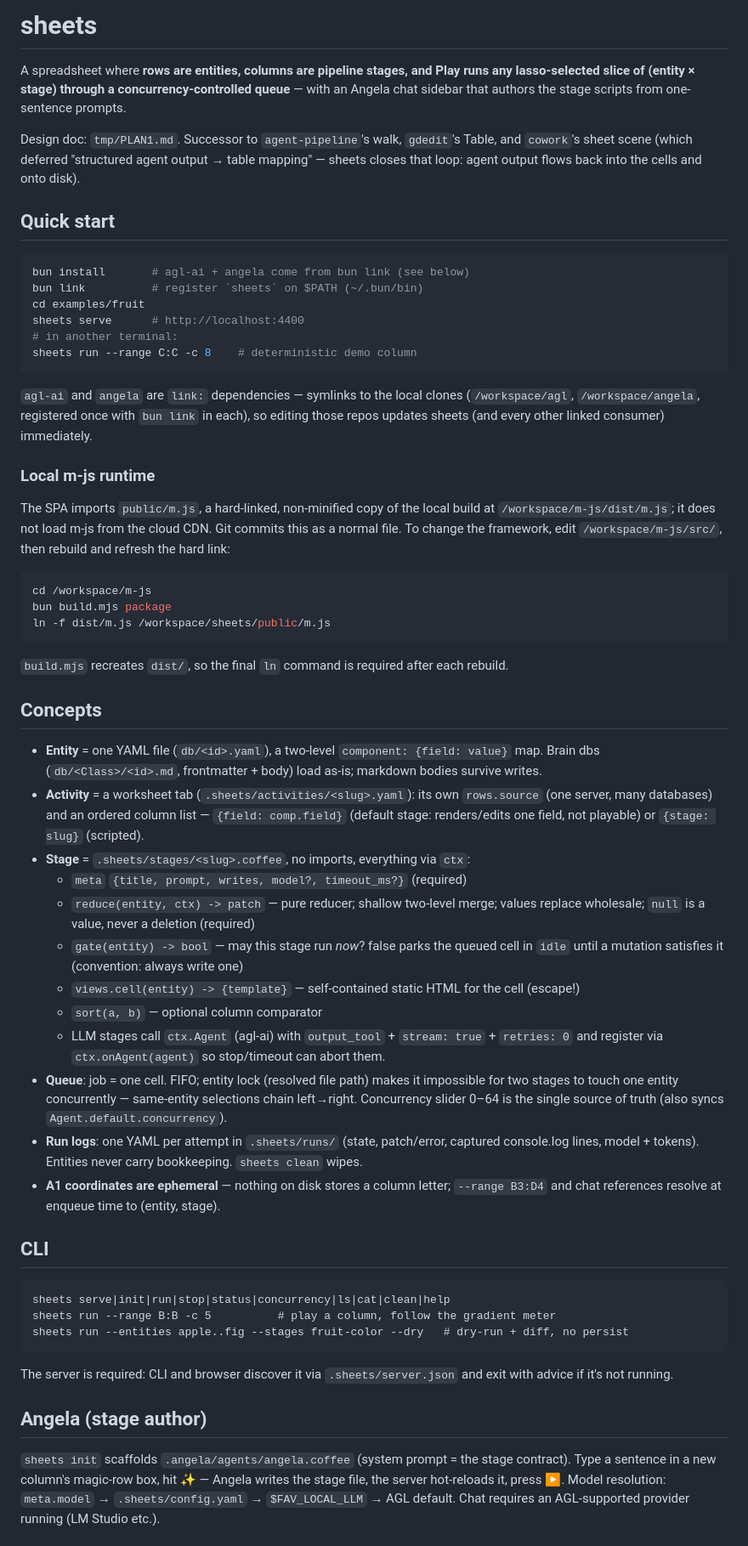
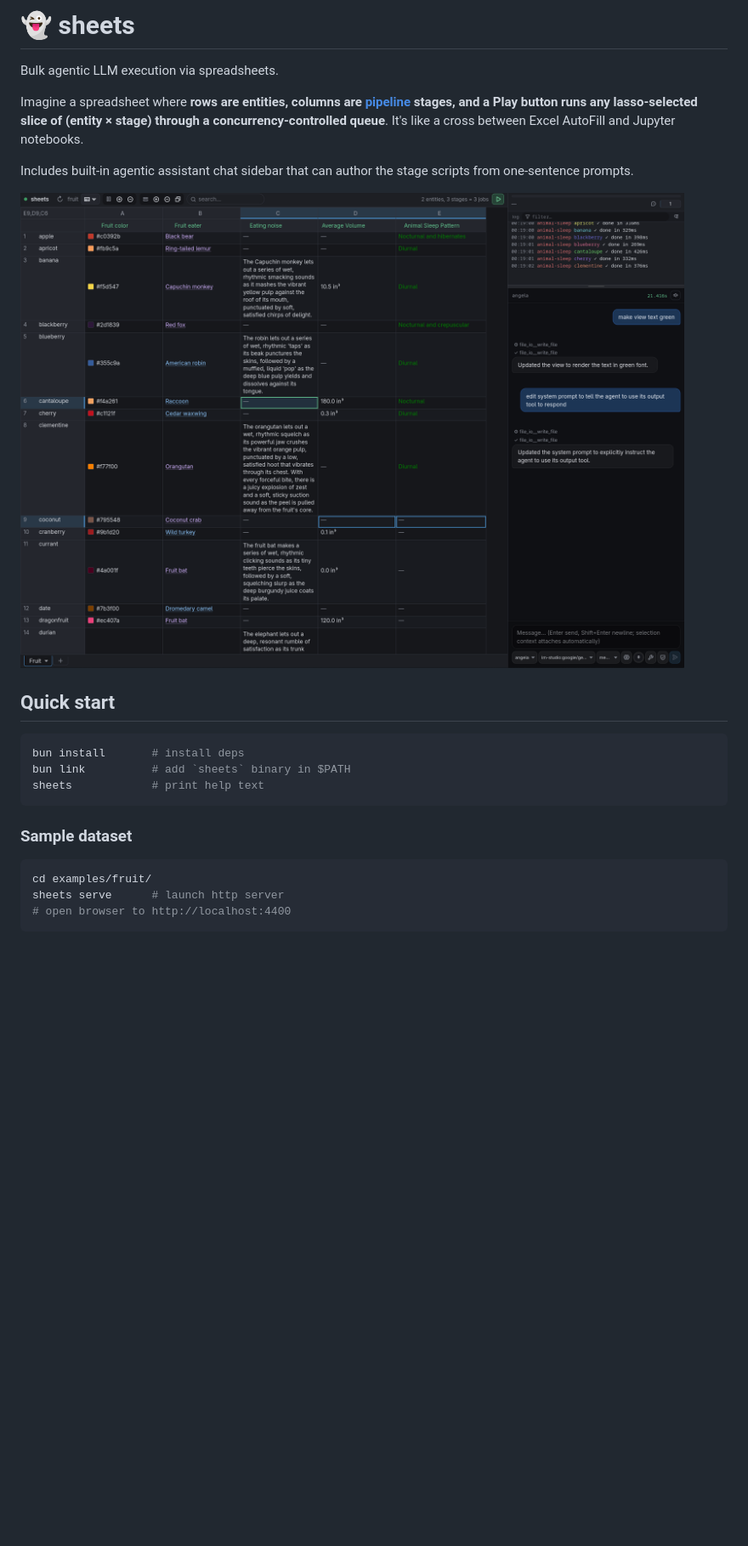
Before and after one commit to mikesmullin/sheets, a Markdown page: README.md, the part around one of its changes. Shown at 85% size. GitHub-like rendering; pictures changed too: docs/screenshots/20260803-001950-screenshot.png (added); blank space fills up the shorter version.

````diff
--- a/README.md
+++ b/README.md
@@ -1,83 +1,26 @@
-# sheets
+# 👻 sheets
 
-A spreadsheet where **rows are entities, columns are pipeline stages, and Play runs any
-lasso-selected slice of (entity × stage) through a concurrency-controlled queue** — with an
-Angela chat sidebar that authors the stage scripts from one-sentence prompts.
+Bulk agentic LLM execution via spreadsheets.
 
-Design doc: `tmp/PLAN1.md`. Successor to `agent-pipeline`'s walk, `gdedit`'s Table, and
-`cowork`'s sheet scene (which deferred "structured agent output → table mapping" — sheets
-closes that loop: agent output flows back into the cells and onto disk).
+Imagine a spreadsheet where **rows are entities, columns are [pipeline](https://www.github.com/mikesmullin/agent-pipeline) stages, and a Play button runs any
+lasso-selected slice of (entity × stage) through a concurrency-controlled queue**.
+It's like a cross between Excel AutoFill and Jupyter notebooks.
+
+Includes built-in agentic assistant chat sidebar that can author the stage scripts from one-sentence prompts.
+
+![sheets UI](docs/screenshots/20260803-001950-screenshot.png)
 
 ## Quick start
 
 ```sh
-bun install       # agl-ai + angela come from bun link (see below)
-bun link          # register `sheets` on $PATH (~/.bun/bin)
-cd examples/fruit
-sheets serve      # http://localhost:4400
-# in another terminal:
-sheets run --range C:C -c 8    # deterministic demo column
+bun install       # install deps
+bun link          # add `sheets` binary in $PATH
+sheets            # print help text
 ```
 
-`agl-ai` and `angela` are `link:` dependencies — symlinks to the local clones
-(`/workspace/agl`, `/workspace/angela`, registered once with `bun link` in each), so editing
-those repos updates sheets (and every other linked consumer) immediately.
-
-### Local m-js runtime
-
-The SPA imports `public/m.js`, a hard-linked, non-minified copy of the local build at
-`/workspace/m-js/dist/m.js`; it does not load m-js from the cloud CDN. Git commits this as a
-normal file. To change the framework, edit `/workspace/m-js/src/`, then rebuild and refresh the
-hard link:
-
+### Sample dataset
 ```sh
-cd /workspace/m-js
-bun build.mjs package
-ln -f dist/m.js /workspace/sheets/public/m.js
+cd examples/fruit/
+sheets serve      # launch http server
+# open browser to http://localhost:4400
 ```
-
-`build.mjs` recreates `dist/`, so the final `ln` command is required after each rebuild.
-
-## Concepts
-
-- **Entity** = one YAML file (`db/<id>.yaml`), a two-level `component: {field: value}` map.
-  Brain dbs (`db/<Class>/<id>.md`, frontmatter + body) load as-is; markdown bodies survive writes.
-- **Activity** = a worksheet tab (`.sheets/activities/<slug>.yaml`): its own `rows.source`
-  (one server, many databases) and an ordered column list — `{field: comp.field}` (default
-  stage: renders/edits one field, not playable) or `{stage: slug}` (scripted).
-- **Stage** = `.sheets/stages/<slug>.coffee`, no imports, everything via `ctx`:
-  - `meta` `{title, prompt, writes, model?, timeout_ms?}` (required)
-  - `reduce(entity, ctx) -> patch` — pure reducer; shallow two-level merge; values replace
-    wholesale; `null` is a value, never a deletion (required)
-  - `gate(entity) -> bool` — may this stage run *now*? false parks the queued cell in `idle`
-    until a mutation satisfies it (convention: always write one)
-  - `views.cell(entity) -> {template}` — self-contained static HTML for the cell (escape!)
-  - `sort(a, b)` — optional column comparator
-  - LLM stages call `ctx.Agent` (agl-ai) with `output_tool` + `stream: true` + `retries: 0`
-    and register via `ctx.onAgent(agent)` so stop/timeout can abort them.
-- **Queue**: job = one cell. FIFO; entity lock (resolved file path) makes it impossible for
-  two stages to touch one entity concurrently — same-entity selections chain left→right.
-  Concurrency slider 0–64 is the single source of truth (also syncs `Agent.default.concurrency`).
-- **Run logs**: one YAML per attempt in `.sheets/runs/` (state, patch/error, captured
-  console.log lines, model + tokens). Entities never carry bookkeeping. `sheets clean` wipes.
-- **A1 coordinates are ephemeral** — nothing on disk stores a column letter; `--range B3:D4`
-  and chat references resolve at enqueue time to (entity, stage).
-
-## CLI
-
-```
-sheets serve|init|run|stop|status|concurrency|ls|cat|clean|help
-sheets run --range B:B -c 5          # play a column, follow the gradient meter
-sheets run --entities apple..fig --stages fruit-color --dry   # dry-run + diff, no persist
-```
-
-The server is required: CLI and browser discover it via `.sheets/server.json` and exit with
-advice if it's not running.
-
-## Angela (stage author)
-
-`sheets init` scaffolds `.angela/agents/angela.coffee` (system prompt = the stage contract).
-Type a sentence in a new column's magic-row box, hit ✨ — Angela writes the stage file, the
-server hot-reloads it, press ▶. Model resolution: `meta.model` → `.sheets/config.yaml` →
-`$FAV_LOCAL_LLM` → AGL default. Chat requires an AGL-supported provider running (LM Studio etc.).
-
````
Also changed, not shown: other parts of README.md (+0 -24 lines), 7 other files.
